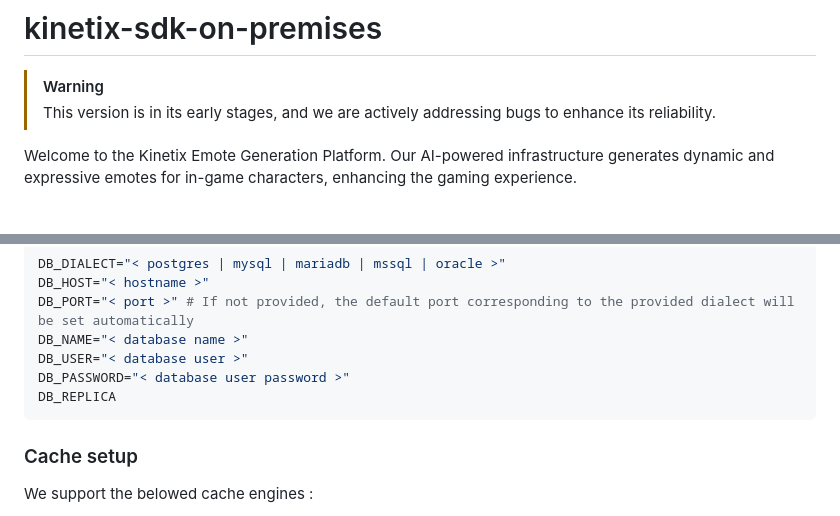
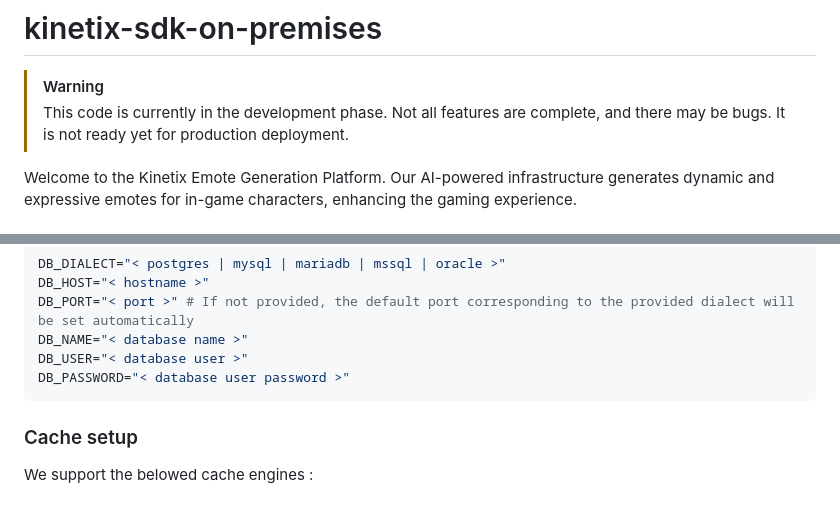
Before and after one commit to kinetix-platform/kinetix-sdk-on-premises, a Markdown page: README.md, 2 parts joined by grey strips. Rendered like a GitHub page.

Commit message:
update warning in README.md

````diff
--- a/README.md
+++ b/README.md
@@ -1,7 +1,9 @@
 # kinetix-sdk-on-premises
 
 > [!WARNING]
-> This version is in its early stages, and we are actively addressing bugs to enhance its reliability.
+> This code is currently in the development phase.
+> Not all features are complete, and there may be bugs.
+> It is not ready yet for production deployment.
 
 Welcome to the Kinetix Emote Generation Platform.
 Our AI-powered infrastructure generates dynamic and expressive emotes for in-game characters, enhancing the gaming experience.
@@ -52,7 +54,6 @@ DB_PORT="< port >" # If not provided, the default port corresponding to the prov
 DB_NAME="< database name >"
 DB_USER="< database user >"
 DB_PASSWORD="< database user password >"
-DB_REPLICA
 ```
 
 ### Cache setup
````
